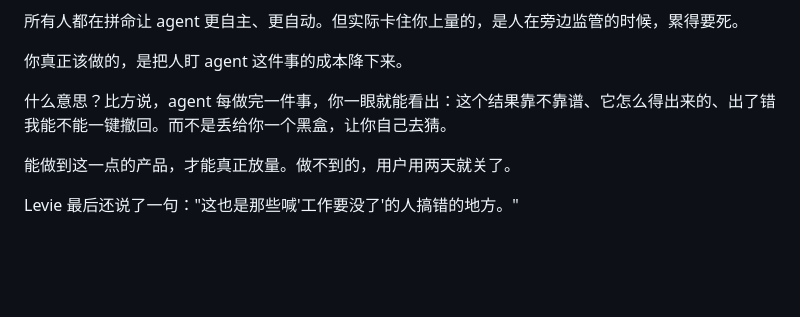
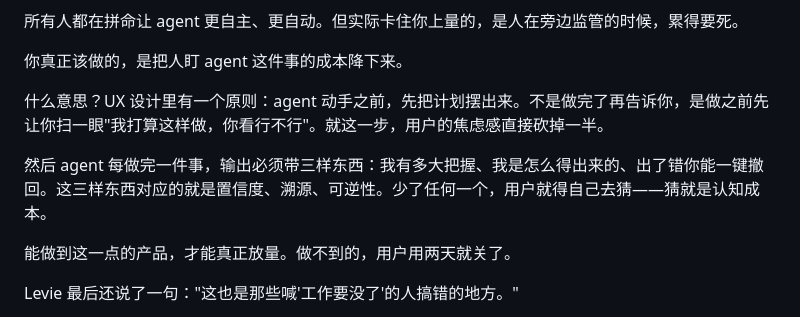
Before and after one commit to Jeorrysyd/workspace-core, a Markdown page: output/video-script-ai-agent-2026.md, the part around the change. Drawn GitHub-style; blank space fills up the shorter version.

```diff
--- a/output/video-script-ai-agent-2026.md
+++ b/output/video-script-ai-agent-2026.md
@@ -46,7 +46,9 @@ Agent 现在也卡在这。它干出来的东西好不好，全看三样：你
 
 你真正该做的，是把人盯 agent 这件事的成本降下来。
 
-什么意思？比方说，agent 每做完一件事，你一眼就能看出：这个结果靠不靠谱、它怎么得出来的、出了错我能不能一键撤回。而不是丢给你一个黑盒，让你自己去猜。
+什么意思？UX 设计里有一个原则：agent 动手之前，先把计划摆出来。不是做完了再告诉你，是做之前先让你扫一眼"我打算这样做，你看行不行"。就这一步，用户的焦虑感直接砍掉一半。
+
+然后 agent 每做完一件事，输出必须带三样东西：我有多大把握、我是怎么得出来的、出了错你能一键撤回。这三样东西对应的就是置信度、溯源、可逆性。少了任何一个，用户就得自己去猜——猜就是认知成本。
 
 能做到这一点的产品，才能真正放量。做不到的，用户用两天就关了。
 
```
